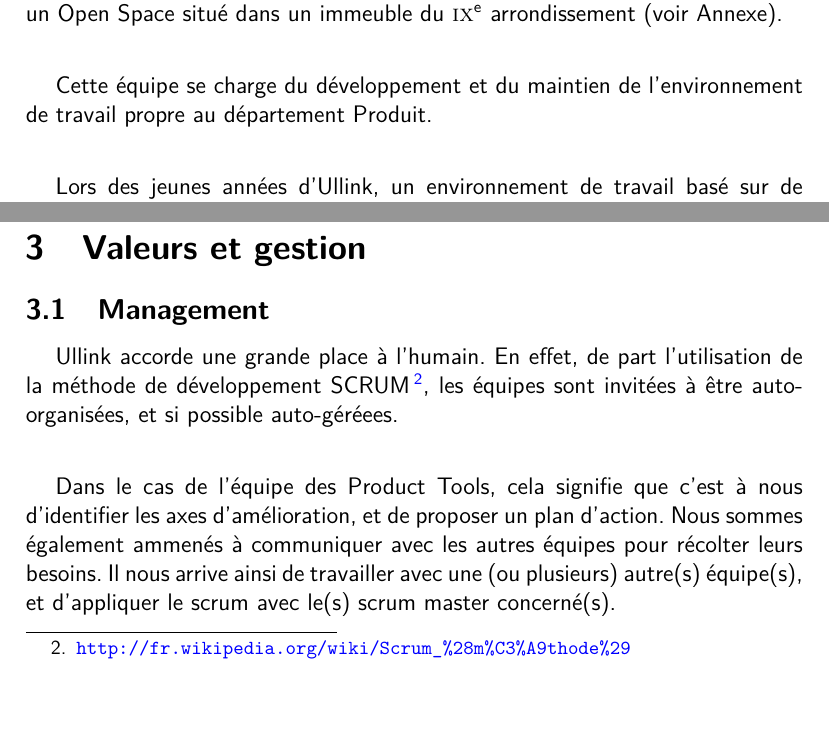
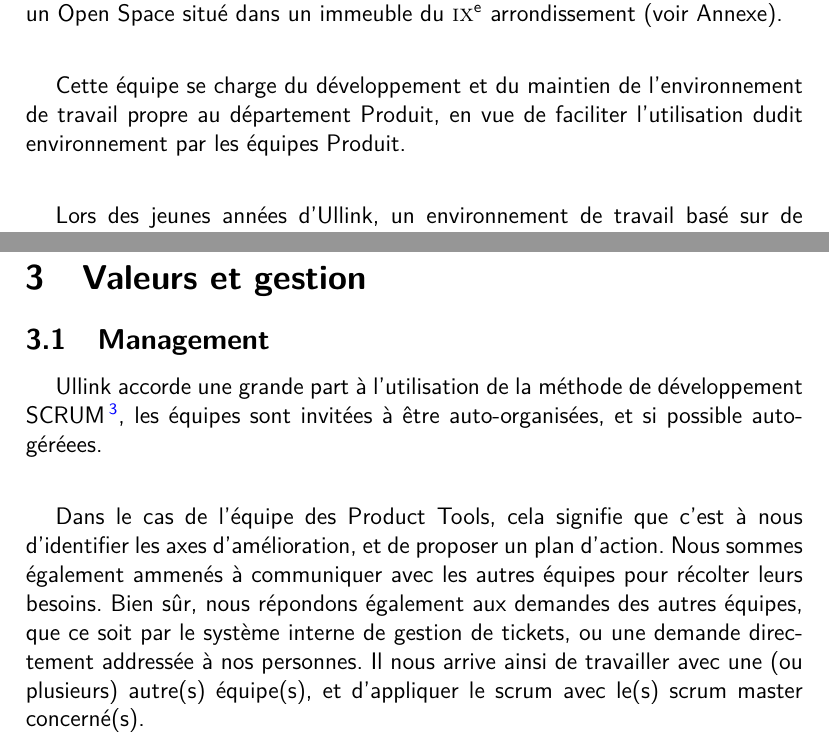
Before and after one commit to ololduck/esipe-rapport-ir1, a LaTeX document (rapport_ir1.tex): two parts of pages 10 and 11 of 18 before the commit and two parts of pages 10 and 12 of 18 after it, joined at a grey line, cut so that both start at the same text, the shorter picture padded with empty space. Compiled offline with pdfLaTeX.

Commit message:
Rephrased some sentences

```diff
--- a/rapport_ir1.tex
+++ b/rapport_ir1.tex
@@ -150,7 +150,7 @@
 
 Je suis dans le département produit. Je forme avec mon camarade Sébastien ANTOINE, en IR3, l'équipe des Product tools\footnote{Renommée Build sur l'organigramme du département Produit en annexe (figure~\ref{Product_dpts_orga}).}. Nous sommes basés à Paris, dans un Open Space situé dans un immeuble du \textsc{\romannumeral 9}\textsuperscript{e}~arrondissement (voir Annexe).
 
-Cette équipe se charge du développement et du maintien de l'environnement de travail propre au département Produit.
+Cette équipe se charge du développement et du maintien de l'environnement de travail propre au département Produit, en vue de faciliter l'utilisation dudit environnement par les équipes Produit.
 
 Lors des jeunes années d'Ullink, un environnement de travail basé sur de l'intégration continue a été mis en place. Cet environnement faisait usage de plusieurs outils open source, dont le désormais célèbre serveur Hudson, forké par la suite sous le nom Jenkins. Ce serveur interragissait avec un serveur CVS, via un plugin modifié installé sur Jenkins. Ce plugin se chargeait aussi de gérer les scripts ant, permettant la construction des différentes solutions logicielles.
 
@@ -179,9 +179,9 @@
 
 \subsection{Management}
 
-Ullink accorde une grande place à l'humain. En effet, de part l'utilisation de la méthode de développement SCRUM\footnote{\url{http://fr.wikipedia.org/wiki/Scrum_\%28m\%C3\%A9thode\%29}}, les équipes sont invitées à être auto-organisées, et si possible auto-géréees.
+Ullink accorde une grande part à l'utilisation de la méthode de développement SCRUM\footnote{\url{http://fr.wikipedia.org/wiki/Scrum_\%28m\%C3\%A9thode\%29}}, les équipes sont invitées à être auto-organisées, et si possible auto-géréees.
 
-Dans le cas de l'équipe des Product Tools, cela signifie que c'est à nous d'identifier les axes d'amélioration, et de proposer un plan d'action. Nous sommes également ammenés à communiquer avec les autres équipes pour récolter leurs besoins. Il nous arrive ainsi de travailler avec une (ou plusieurs) autre(s) équipe(s), et d'appliquer le scrum avec le(s) scrum master concerné(s).
+Dans le cas de l'équipe des Product Tools, cela signifie que c'est à nous d'identifier les axes d'amélioration, et de proposer un plan d'action. Nous sommes également ammenés à communiquer avec les autres équipes pour récolter leurs besoins. Bien sûr, nous répondons également aux demandes des autres équipes, que ce soit par le système interne de gestion de tickets, ou une demande directement addressée à nos personnes. Il nous arrive ainsi de travailler avec une (ou plusieurs) autre(s) équipe(s), et d'appliquer le scrum avec le(s) scrum master concerné(s).
 
 \subsection{Collaboration}
 
```
Also changed, not shown: back_page.tex (+1 -1 lines), title_page.tex (+1 -1 lines), rapport_ir1.tex (4 more changed lines).
